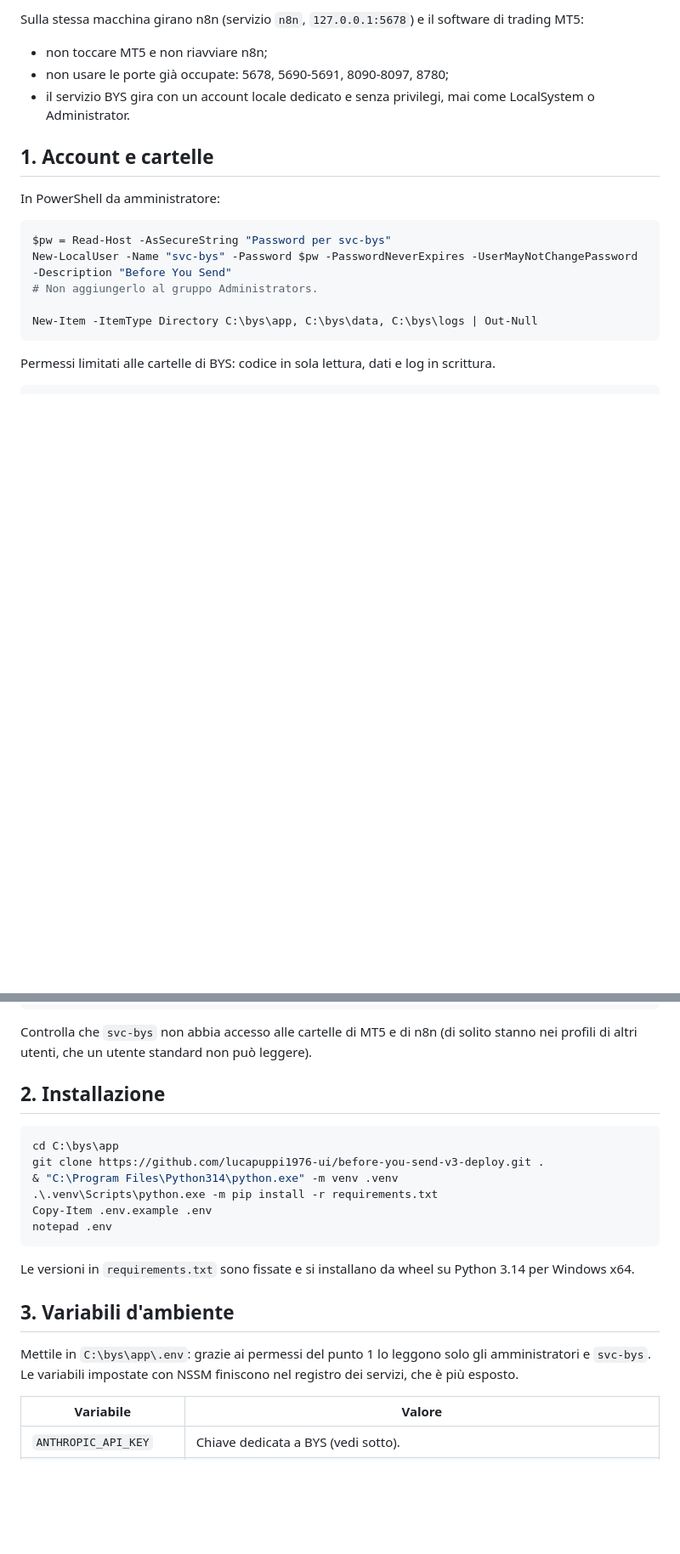
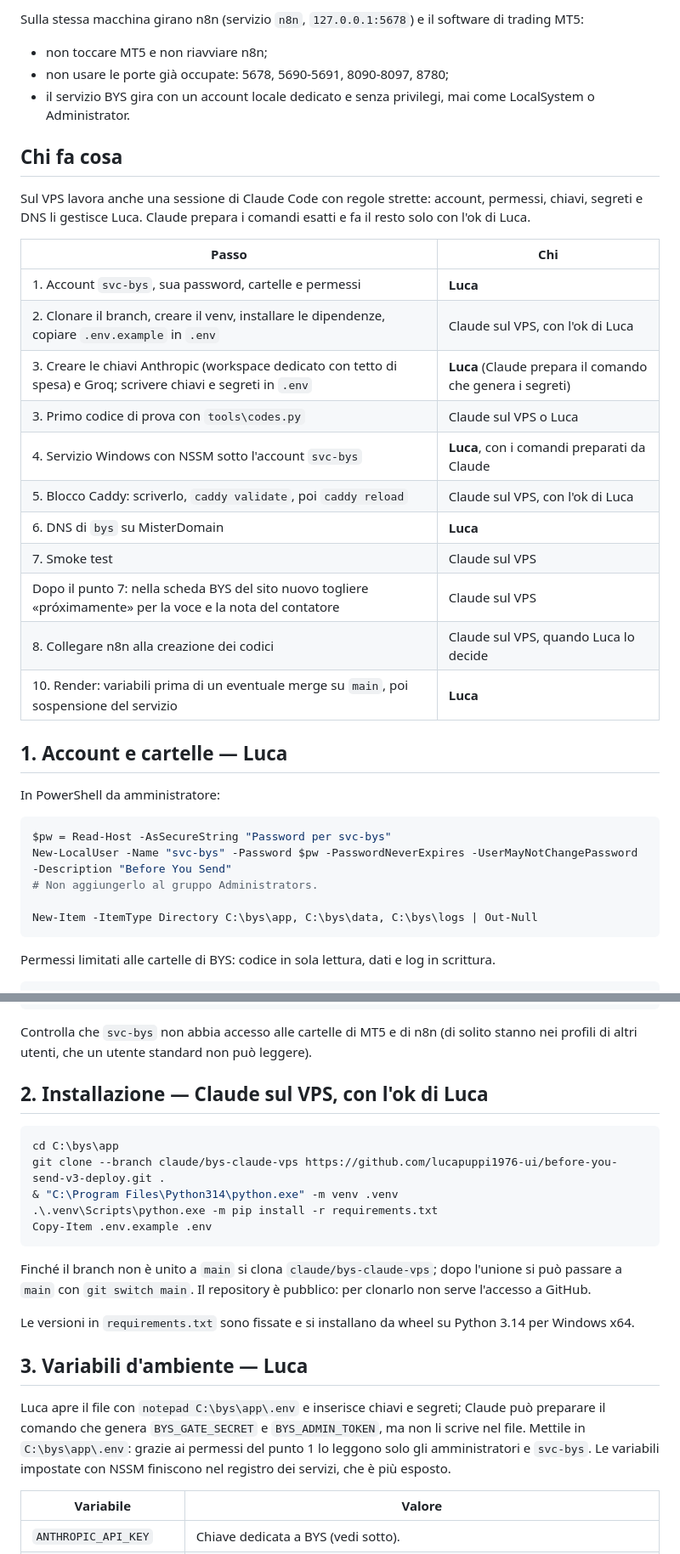
Before and after one commit to lucapuppi1976-ui/before-you-send-v3-deploy, a Markdown page: DEPLOY_VPS.md, 2 parts joined by grey strips. Shown at 85% size. GitHub-like rendering; blank space fills up the shorter version.

Commit message:
DEPLOY_VPS.md: say who does each step and clone the branch
Add a "Chi fa cosa" table and mark every section: account, folder
permissions, keys, secrets, the NSSM service account and DNS are Luca's;
cloning, the venv, the Caddy block, smoke tests and the site card are
for the Claude session on the VPS, always with Luca's go-ahead. Secrets
are written into .env by Luca only.

The clone command now checks out claude/bys-claude-vps, since main does
not have this version until the branch is merged.

Co-Authored-By: Claude Opus 5.5 <noreply@anthropic.com>
Claude-Session: https://claude.ai/code/session_01AjfvMre6BQSo1dWdczbouo

````diff
--- a/DEPLOY_VPS.md
+++ b/DEPLOY_VPS.md
@@ -8,7 +8,25 @@ Sulla stessa macchina girano n8n (servizio `n8n`, `127.0.0.1:5678`) e il softwar
 - non usare le porte già occupate: 5678, 5690-5691, 8090-8097, 8780;
 - il servizio BYS gira con un account locale dedicato e senza privilegi, mai come LocalSystem o Administrator.
 
-## 1. Account e cartelle
+## Chi fa cosa
+
+Sul VPS lavora anche una sessione di Claude Code con regole strette: account, permessi, chiavi, segreti e DNS li gestisce Luca. Claude prepara i comandi esatti e fa il resto solo con l'ok di Luca.
+
+| Passo | Chi |
+|---|---|
+| 1. Account `svc-bys`, sua password, cartelle e permessi | **Luca** |
+| 2. Clonare il branch, creare il venv, installare le dipendenze, copiare `.env.example` in `.env` | Claude sul VPS, con l'ok di Luca |
+| 3. Creare le chiavi Anthropic (workspace dedicato con tetto di spesa) e Groq; scrivere chiavi e segreti in `.env` | **Luca** (Claude prepara il comando che genera i segreti) |
+| 3. Primo codice di prova con `tools\codes.py` | Claude sul VPS o Luca |
+| 4. Servizio Windows con NSSM sotto l'account `svc-bys` | **Luca**, con i comandi preparati da Claude |
+| 5. Blocco Caddy: scriverlo, `caddy validate`, poi `caddy reload` | Claude sul VPS, con l'ok di Luca |
+| 6. DNS di `bys` su MisterDomain | **Luca** |
+| 7. Smoke test | Claude sul VPS |
+| Dopo il punto 7: nella scheda BYS del sito nuovo togliere «próximamente» per la voce e la nota del contatore | Claude sul VPS |
+| 8. Collegare n8n alla creazione dei codici | Claude sul VPS, quando Luca lo decide |
+| 10. Render: variabili prima di un eventuale merge su `main`, poi sospensione del servizio | **Luca** |
+
+## 1. Account e cartelle — Luca
 
 In PowerShell da amministratore:
 
@@ -30,22 +48,23 @@ icacls C:\bys\logs /inheritance:r /grant:r "Administrators:(OI)(CI)F" "SYSTEM:(O
 
 Controlla che `svc-bys` non abbia accesso alle cartelle di MT5 e di n8n (di solito stanno nei profili di altri utenti, che un utente standard non può leggere).
 
-## 2. Installazione
+## 2. Installazione — Claude sul VPS, con l'ok di Luca
 
 ```powershell
 cd C:\bys\app
-git clone https://github.com/lucapuppi1976-ui/before-you-send-v3-deploy.git .
+git clone --branch claude/bys-claude-vps https://github.com/lucapuppi1976-ui/before-you-send-v3-deploy.git .
 & "C:\Program Files\Python314\python.exe" -m venv .venv
 .\.venv\Scripts\python.exe -m pip install -r requirements.txt
 Copy-Item .env.example .env
-notepad .env
 ```
+
+Finché il branch non è unito a `main` si clona `claude/bys-claude-vps`; dopo l'unione si può passare a `main` con `git switch main`. Il repository è pubblico: per clonarlo non serve l'accesso a GitHub.
 
 Le versioni in `requirements.txt` sono fissate e si installano da wheel su Python 3.14 per Windows x64.
 
-## 3. Variabili d'ambiente
+## 3. Variabili d'ambiente — Luca
 
-Mettile in `C:\bys\app\.env`: grazie ai permessi del punto 1 lo leggono solo gli amministratori e `svc-bys`. Le variabili impostate con NSSM finiscono nel registro dei servizi, che è più esposto.
+Luca apre il file con `notepad C:\bys\app\.env` e inserisce chiavi e segreti; Claude può preparare il comando che genera `BYS_GATE_SECRET` e `BYS_ADMIN_TOKEN`, ma non li scrive nel file. Mettile in `C:\bys\app\.env`: grazie ai permessi del punto 1 lo leggono solo gli amministratori e `svc-bys`. Le variabili impostate con NSSM finiscono nel registro dei servizi, che è più esposto.
 
 | Variabile | Valore |
 |---|---|
````
Also changed, not shown: other parts of DEPLOY_VPS.md (+6 -6 lines).
